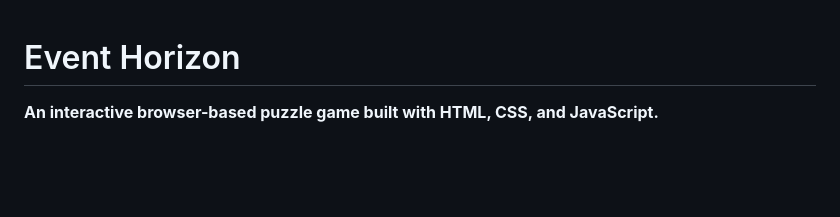
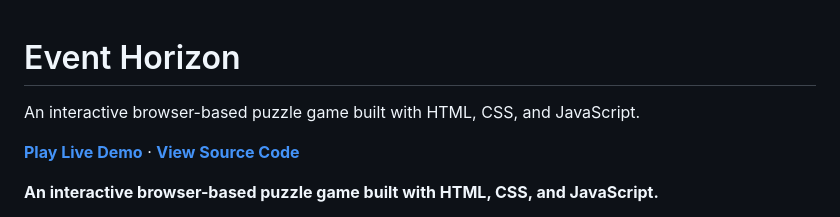
Before and after one commit to m-faisal-askari/Event-Horizon, a Markdown page: README.md, the part around the change. Rendered like a GitHub page; blank space fills up the shorter version.

Commit message:
Enhance README with demo and source code links
Added a live demo link and source code link to the README.

```diff
--- a/README.md
+++ b/README.md
@@ -1,4 +1,9 @@
 # Event Horizon
+
+An interactive browser-based puzzle game built with HTML, CSS, and JavaScript.
+
+**[Play Live Demo](https://event-horizon-theta-nine.vercel.app/)** · [**View Source Code**](https://github.com/m-faisal-askari/Event-Horizon)
+
 
 **An interactive browser-based puzzle game built with HTML, CSS, and JavaScript.**
 
```
